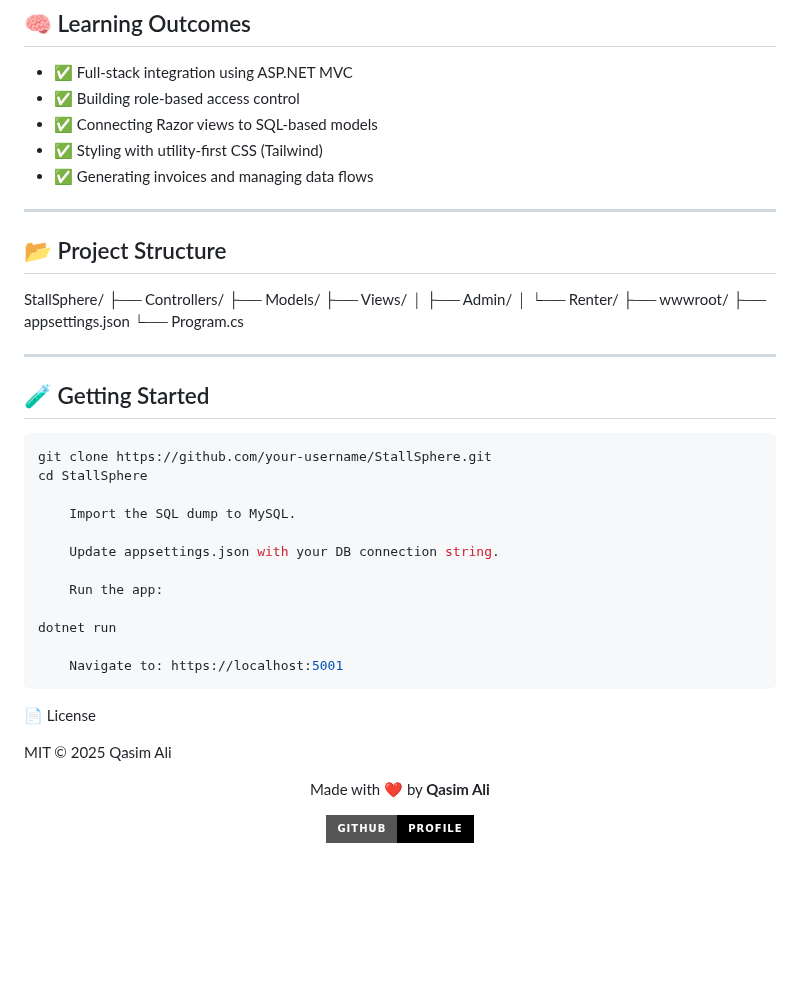
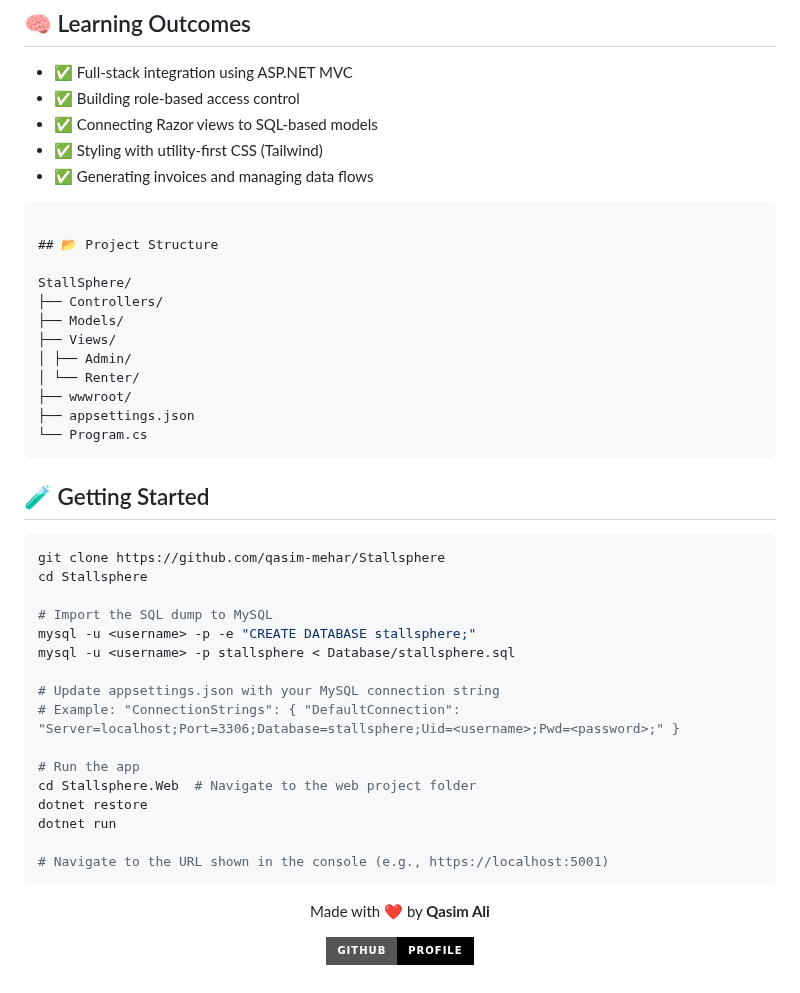
Before and after one commit to qasim-mehar/Stallsphere, a Markdown page: README.md, the part around the change. Drawn GitHub-style; badges without logos; blank space fills up the shorter version.

Commit message:
Add instructions to start the project

````diff
--- a/README.md
+++ b/README.md
@@ -63,7 +63,7 @@
 - ✅ Styling with utility-first CSS (Tailwind)
 - ✅ Generating invoices and managing data flows
 
----
+```
 
 ## 📂 Project Structure
 
@@ -76,27 +76,27 @@ StallSphere/
 ├── wwwroot/
 ├── appsettings.json
 └── Program.cs
-
-
----
+```
 
 ## 🧪 Getting Started
 
 ```bash
-git clone https://github.com/your-username/StallSphere.git
-cd StallSphere
+git clone https://github.com/qasim-mehar/Stallsphere
+cd Stallsphere
 
-    Import the SQL dump to MySQL.
+# Import the SQL dump to MySQL
+mysql -u <username> -p -e "CREATE DATABASE stallsphere;"
+mysql -u <username> -p stallsphere < Database/stallsphere.sql
 
-    Update appsettings.json with your DB connection string.
+# Update appsettings.json with your MySQL connection string
+# Example: "ConnectionStrings": { "DefaultConnection": "Server=localhost;Port=3306;Database=stallsphere;Uid=<username>;Pwd=<password>;" }
 
-    Run the app:
-
+# Run the app
+cd Stallsphere.Web  # Navigate to the web project folder
+dotnet restore
 dotnet run
 
-    Navigate to: https://localhost:5001
+# Navigate to the URL shown in the console (e.g., https://localhost:5001)
 ```
-📄 License
 
-MIT © 2025 Qasim Ali
 <p align="center"> Made with ❤️ by <strong>Qasim Ali</strong> </p> <p align="center"> <a href="https://github.com/qasimali-dev"> <img src="https://img.shields.io/badge/GitHub-Profile-000000?style=for-the-badge&logo=github&logoColor=white"> </a> </p>
````
